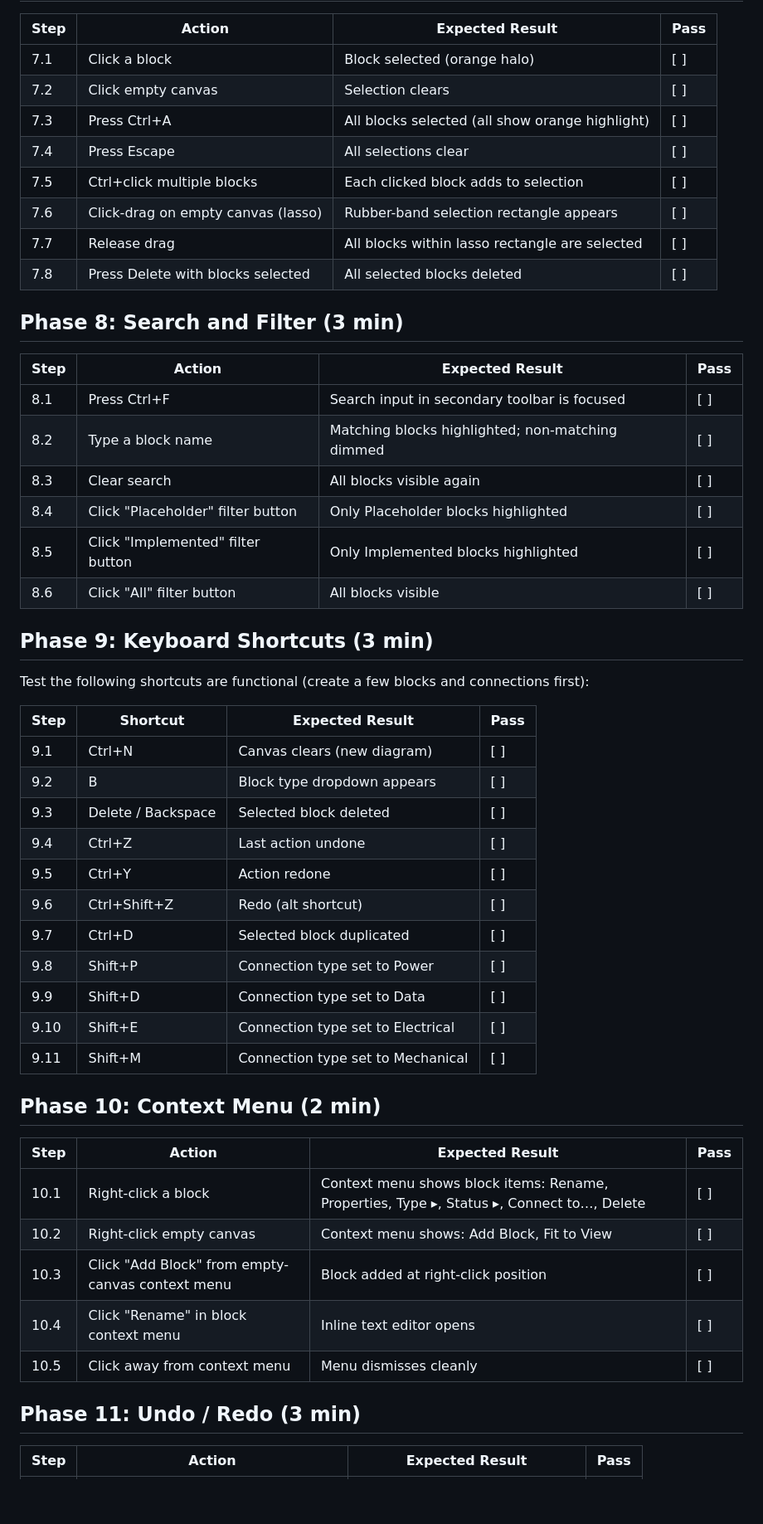
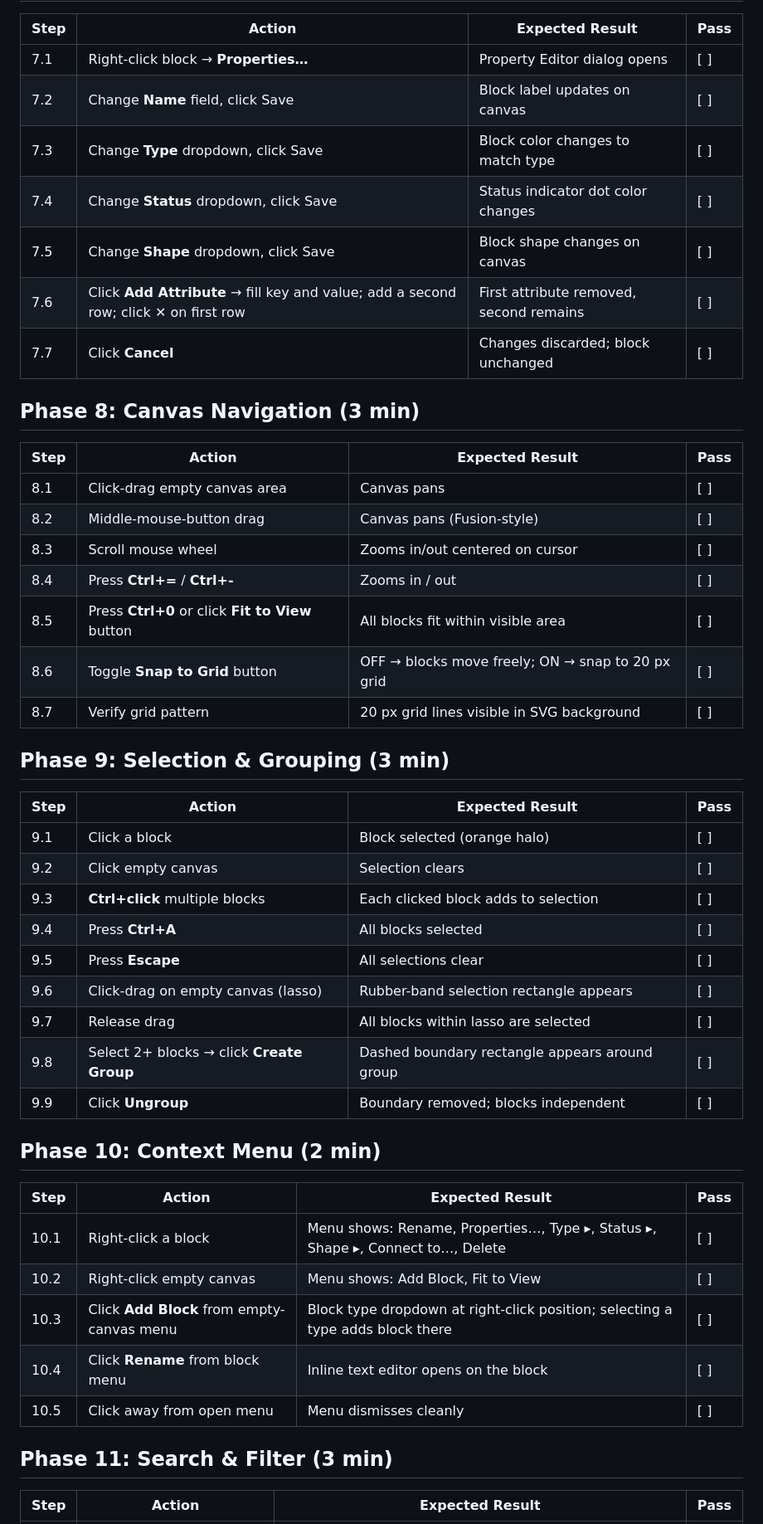
Before and after one commit to zcohen-nerd/Fusion_System_Blocks, a Markdown page: docs/FUSION_MANUAL_TEST_PLAN.md, the part around one of its changes. Shown at 83% size. GitHub-like rendering; blank space fills up the shorter version.

```diff
--- a/docs/FUSION_MANUAL_TEST_PLAN.md
+++ b/docs/FUSION_MANUAL_TEST_PLAN.md
@@ -108,56 +111,51 @@ palette HTML integrity.
 
 | Step | Action | Expected Result | Pass |
 |------|--------|-----------------|------|
-| 7.1 | Click a block | Block selected (orange halo) | [ ] |
-| 7.2 | Click empty canvas | Selection clears | [ ] |
-| 7.3 | Press Ctrl+A | All blocks selected (all show orange highlight) | [ ] |
-| 7.4 | Press Escape | All selections clear | [ ] |
-| 7.5 | Ctrl+click multiple blocks | Each clicked block adds to selection | [ ] |
-| 7.6 | Click-drag on empty canvas (lasso) | Rubber-band selection rectangle appears | [ ] |
-| 7.7 | Release drag | All blocks within lasso rectangle are selected | [ ] |
-| 7.8 | Press Delete with blocks selected | All selected blocks deleted | [ ] |
+| 7.1 | Right-click block → **Properties…** | Property Editor dialog opens | [ ] |
+| 7.2 | Change **Name** field, click Save | Block label updates on canvas | [ ] |
+| 7.3 | Change **Type** dropdown, click Save | Block color changes to match type | [ ] |
+| 7.4 | Change **Status** dropdown, click Save | Status indicator dot color changes | [ ] |
+| 7.5 | Change **Shape** dropdown, click Save | Block shape changes on canvas | [ ] |
+| 7.6 | Click **Add Attribute** → fill key and value; add a second row; click ✕ on first row | First attribute removed, second remains | [ ] |
+| 7.7 | Click **Cancel** | Changes discarded; block unchanged | [ ] |
 
-## Phase 8: Search and Filter (3 min)
+## Phase 8: Canvas Navigation (3 min)
 
 | Step | Action | Expected Result | Pass |
 |------|--------|-----------------|------|
-| 8.1 | Press Ctrl+F | Search input in secondary toolbar is focused | [ ] |
-| 8.2 | Type a block name | Matching blocks highlighted; non-matching dimmed | [ ] |
-| 8.3 | Clear search | All blocks visible again | [ ] |
-| 8.4 | Click "Placeholder" filter button | Only Placeholder blocks highlighted | [ ] |
-| 8.5 | Click "Implemented" filter button | Only Implemented blocks highlighted | [ ] |
-| 8.6 | Click "All" filter button | All blocks visible | [ ] |
+| 8.1 | Click-drag empty canvas area | Canvas pans | [ ] |
+| 8.2 | Middle-mouse-button drag | Canvas pans (Fusion-style) | [ ] |
+| 8.3 | Scroll mouse wheel | Zooms in/out centered on cursor | [ ] |
+| 8.4 | Press **Ctrl+=** / **Ctrl+-** | Zooms in / out | [ ] |
+| 8.5 | Press **Ctrl+0** or click **Fit to View** button | All blocks fit within visible area | [ ] |
+| 8.6 | Toggle **Snap to Grid** button | OFF → blocks move freely; ON → snap to 20 px grid | [ ] |
+| 8.7 | Verify grid pattern | 20 px grid lines visible in SVG background | [ ] |
 
-## Phase 9: Keyboard Shortcuts (3 min)
+## Phase 9: Selection & Grouping (3 min)
 
-Test the following shortcuts are functional (create a few
-blocks and connections first):
-
-| Step | Shortcut | Expected Result | Pass |
-|------|----------|-----------------|------|
-| 9.1 | Ctrl+N | Canvas clears (new diagram) | [ ] |
-| 9.2 | B | Block type dropdown appears | [ ] |
-| 9.3 | Delete / Backspace | Selected block deleted | [ ] |
-| 9.4 | Ctrl+Z | Last action undone | [ ] |
-| 9.5 | Ctrl+Y | Action redone | [ ] |
-| 9.6 | Ctrl+Shift+Z | Redo (alt shortcut) | [ ] |
-| 9.7 | Ctrl+D | Selected block duplicated | [ ] |
-| 9.8 | Shift+P | Connection type set to Power | [ ] |
-| 9.9 | Shift+D | Connection type set to Data | [ ] |
-| 9.10 | Shift+E | Connection type set to Electrical | [ ] |
-| 9.11 | Shift+M | Connection type set to Mechanical | [ ] |
+| Step | Action | Expected Result | Pass |
+|------|--------|-----------------|------|
+| 9.1 | Click a block | Block selected (orange halo) | [ ] |
+| 9.2 | Click empty canvas | Selection clears | [ ] |
+| 9.3 | **Ctrl+click** multiple blocks | Each clicked block adds to selection | [ ] |
+| 9.4 | Press **Ctrl+A** | All blocks selected | [ ] |
+| 9.5 | Press **Escape** | All selections clear | [ ] |
+| 9.6 | Click-drag on empty canvas (lasso) | Rubber-band selection rectangle appears | [ ] |
+| 9.7 | Release drag | All blocks within lasso are selected | [ ] |
+| 9.8 | Select 2+ blocks → click **Create Group** | Dashed boundary rectangle appears around group | [ ] |
+| 9.9 | Click **Ungroup** | Boundary removed; blocks independent | [ ] |
 
 ## Phase 10: Context Menu (2 min)
 
 | Step | Action | Expected Result | Pass |
 |------|--------|-----------------|------|
-| 10.1 | Right-click a block | Context menu shows block items: Rename, Properties, Type ▸, Status ▸, Connect to…, Delete | [ ] |
-| 10.2 | Right-click empty canvas | Context menu shows: Add Block, Fit to View | [ ] |
-| 10.3 | Click "Add Block" from empty-canvas context menu | Block added at right-click position | [ ] |
-| 10.4 | Click "Rename" in block context menu | Inline text editor opens | [ ] |
-| 10.5 | Click away from context menu | Menu dismisses cleanly | [ ] |
+| 10.1 | Right-click a block | Menu shows: Rename, Properties…, Type ▸, Status ▸, Shape ▸, Connect to…, Delete | [ ] |
+| 10.2 | Right-click empty canvas | Menu shows: Add Block, Fit to View | [ ] |
+| 10.3 | Click **Add Block** from empty-canvas menu | Block type dropdown at right-click position; selecting a type adds block there | [ ] |
+| 10.4 | Click **Rename** from block menu | Inline text editor opens on the block | [ ] |
+| 10.5 | Click away from open menu | Menu dismisses cleanly | [ ] |
 
-## Phase 11: Undo / Redo (3 min)
+## Phase 11: Search & Filter (3 min)
 
 | Step | Action | Expected Result | Pass |
 |------|--------|-----------------|------|
```
Also changed, not shown: other parts of docs/FUSION_MANUAL_TEST_PLAN.md (+195 -256 lines).
